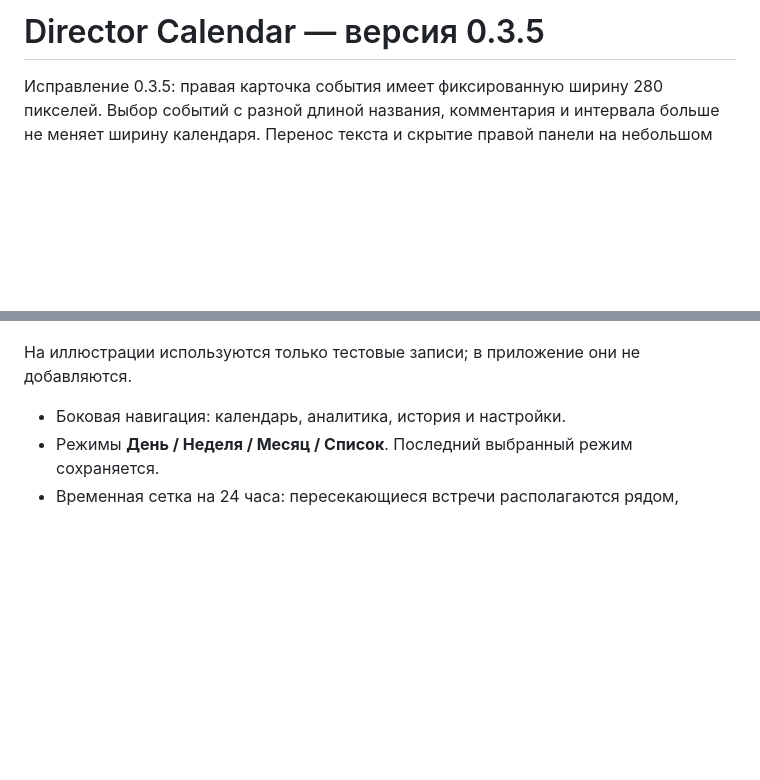
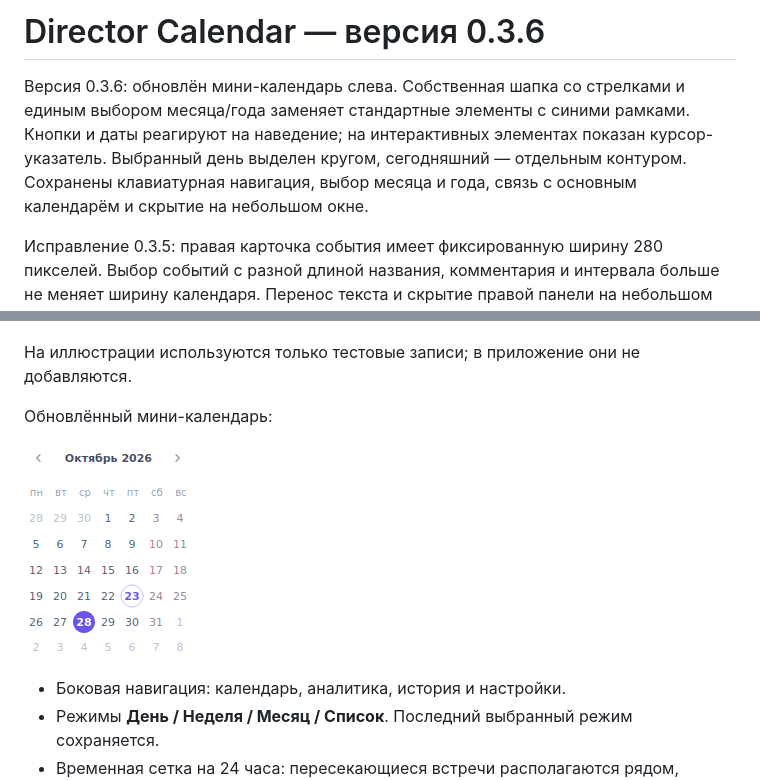
Before and after one commit to payuktv/director-calendar, a Markdown page: README.md, 2 parts joined by grey strips. Rendered like a GitHub page; pictures changed too: docs/screenshots/mini-calendar.png (added); blank space fills up the shorter version.

```diff
--- a/README.md
+++ b/README.md
@@ -1,4 +1,6 @@
-# Director Calendar — версия 0.3.5
+# Director Calendar — версия 0.3.6
+
+Версия 0.3.6: обновлён мини-календарь слева. Собственная шапка со стрелками и единым выбором месяца/года заменяет стандартные элементы с синими рамками. Кнопки и даты реагируют на наведение; на интерактивных элементах показан курсор-указатель. Выбранный день выделен кругом, сегодняшний — отдельным контуром. Сохранены клавиатурная навигация, выбор месяца и года, связь с основным календарём и скрытие на небольшом окне.
 
 Исправление 0.3.5: правая карточка события имеет фиксированную ширину 280 пикселей. Выбор событий с разной длиной названия, комментария и интервала больше не меняет ширину календаря. Перенос текста и скрытие правой панели на небольшом окне сохраняются.
 
@@ -73,6 +75,10 @@ py -3.13 -m venv .venv
 ![Календарь на вымышленных тестовых событиях](docs/screenshots/calendar-week.png)
 
 На иллюстрации используются только тестовые записи; в приложение они не добавляются.
+
+Обновлённый мини-календарь:
+
+![Мини-календарь](docs/screenshots/mini-calendar.png)
 
 - Боковая навигация: календарь, аналитика, история и настройки.
 - Режимы **День / Неделя / Месяц / Список**. Последний выбранный режим сохраняется.
```
Also changed, not shown: 5 other files.
